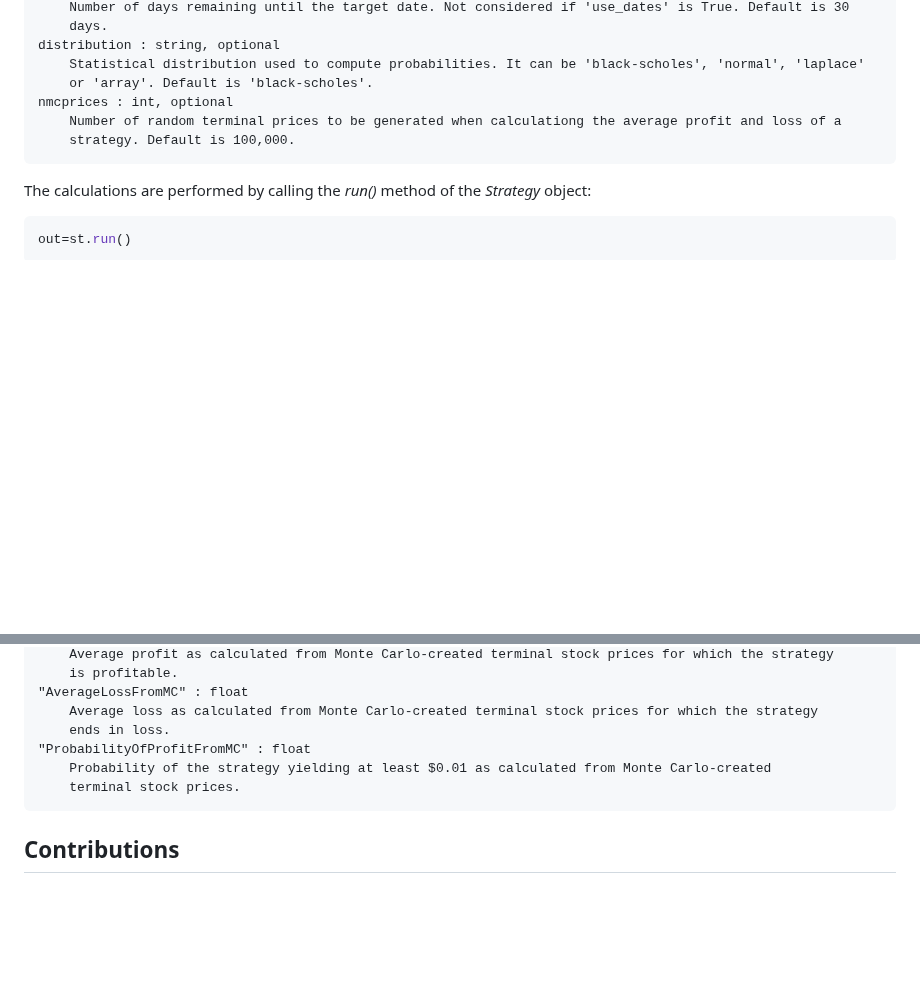
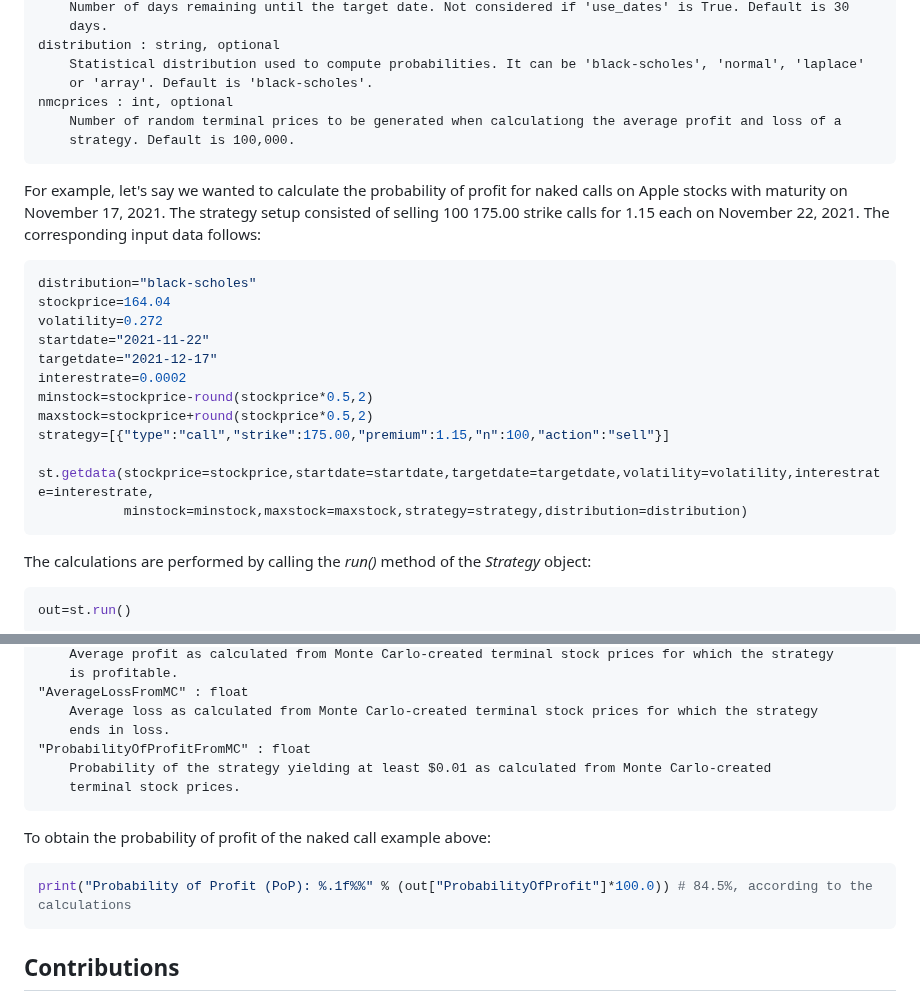
Before and after one commit to rgaveiga/optionlab, a Markdown page: README.md, 2 parts joined by grey strips. GitHub-like rendering; blank space fills up the shorter version.

````diff
--- a/README.md
+++ b/README.md
@@ -117,6 +117,23 @@ nmcprices : int, optional
     strategy. Default is 100,000.
 ```
 
+For example, let's say we wanted to calculate the probability of profit for naked calls on Apple stocks with maturity on November 17, 2021. The strategy setup consisted of selling 100 175.00 strike calls for 1.15 each on November 22, 2021. The corresponding input data follows:
+
+```python
+distribution="black-scholes"
+stockprice=164.04
+volatility=0.272
+startdate="2021-11-22"
+targetdate="2021-12-17"
+interestrate=0.0002
+minstock=stockprice-round(stockprice*0.5,2)
+maxstock=stockprice+round(stockprice*0.5,2)
+strategy=[{"type":"call","strike":175.00,"premium":1.15,"n":100,"action":"sell"}]
+
+st.getdata(stockprice=stockprice,startdate=startdate,targetdate=targetdate,volatility=volatility,interestrate=interestrate,
+           minstock=minstock,maxstock=maxstock,strategy=strategy,distribution=distribution)
+```
+
 The calculations are performed by calling the *run()* method of the *Strategy* object:
 
 ```python
@@ -169,6 +186,12 @@ This method returns a Python dictionary with the calculation results stored unde
     terminal stock prices.
 ```
 
+To obtain the probability of profit of the naked call example above:
+
+```python
+print("Probability of Profit (PoP): %.1f%%" % (out["ProbabilityOfProfit"]*100.0)) # 84.5%, according to the calculations
+```
+
 ## Contributions
 
 Although functional, **optionlab** is still in its early stages of development. The author has limited time available to work on this library, which is why contributions from individuals with expertise in options and Python programming are greatly appreciated.
````
